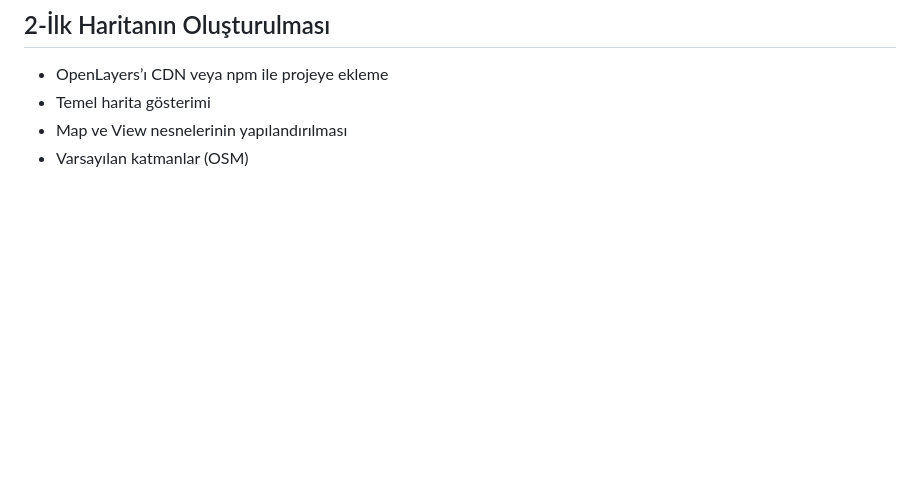
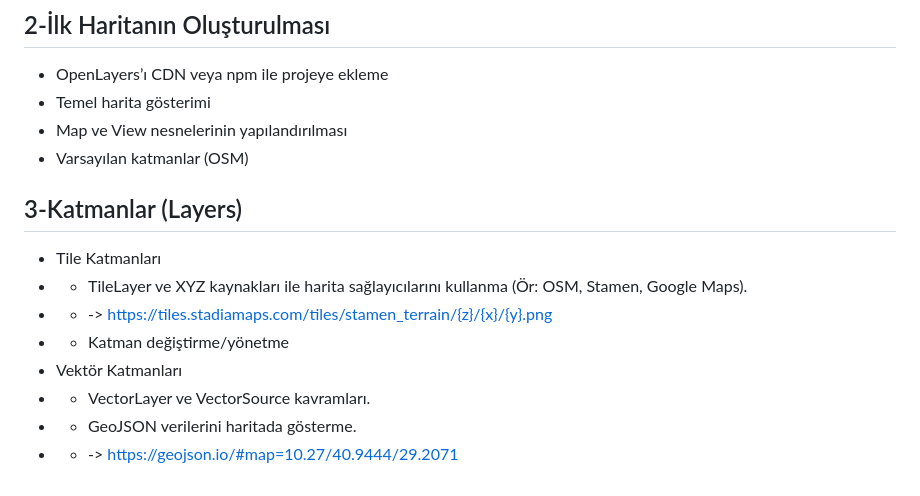
Before and after one commit to MertOzenEgitim/openlayersdemo, a Markdown page: README.md, the part around the change. Rendered like a GitHub page; blank space fills up the shorter version.

```diff
--- a/README.md
+++ b/README.md
@@ -85,3 +85,13 @@ ol.control.Attribution: Harita sağlayıcısı bilgilerini ekleme
 * Temel harita gösterimi
 * Map ve View nesnelerinin yapılandırılması
 * Varsayılan katmanlar (OSM)
+
+## 3-Katmanlar (Layers)
+* Tile Katmanları
+* * TileLayer ve XYZ kaynakları ile harita sağlayıcılarını kullanma (Ör: OSM, Stamen, Google Maps).
+* * -> https://tiles.stadiamaps.com/tiles/stamen_terrain/{z}/{x}/{y}.png
+* * Katman değiştirme/yönetme
+* Vektör Katmanları
+* * VectorLayer ve VectorSource kavramları.
+* * GeoJSON verilerini haritada gösterme.
+* * -> https://geojson.io/#map=10.27/40.9444/29.2071
```
